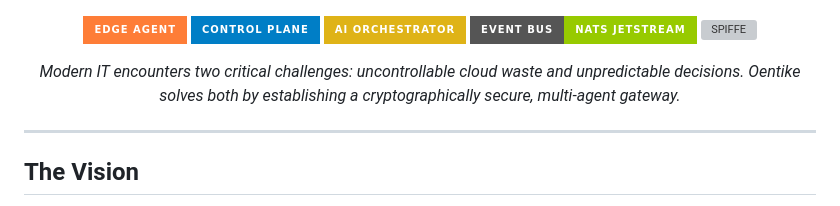
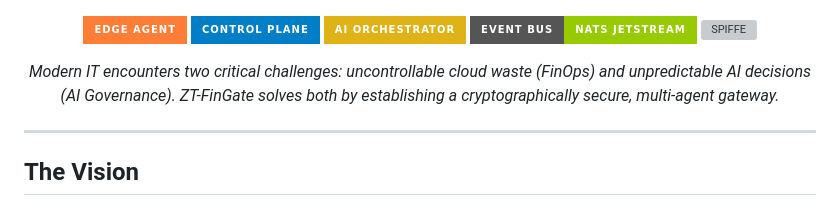
Before and after one commit to Niutaq/Oentike, a Markdown page: README.md, the part around one of its changes. Rendered like a GitHub page; badges without logos; grey boxes are pictures that could not be loaded.

```diff
--- a/README.md
+++ b/README.md
@@ -13,5 +13,5 @@
 
-*Modern IT encounters two critical challenges: uncontrollable cloud waste and unpredictable decisions. Oentike solves both by establishing a cryptographically secure, multi-agent gateway.*
+*Modern IT encounters two critical challenges: uncontrollable cloud waste (FinOps) and unpredictable AI decisions (AI Governance). ZT-FinGate solves both by establishing a cryptographically secure, multi-agent gateway.*
 
 ---
 </div>
```
Also changed, not shown: other parts of README.md (+9 -9 lines).
